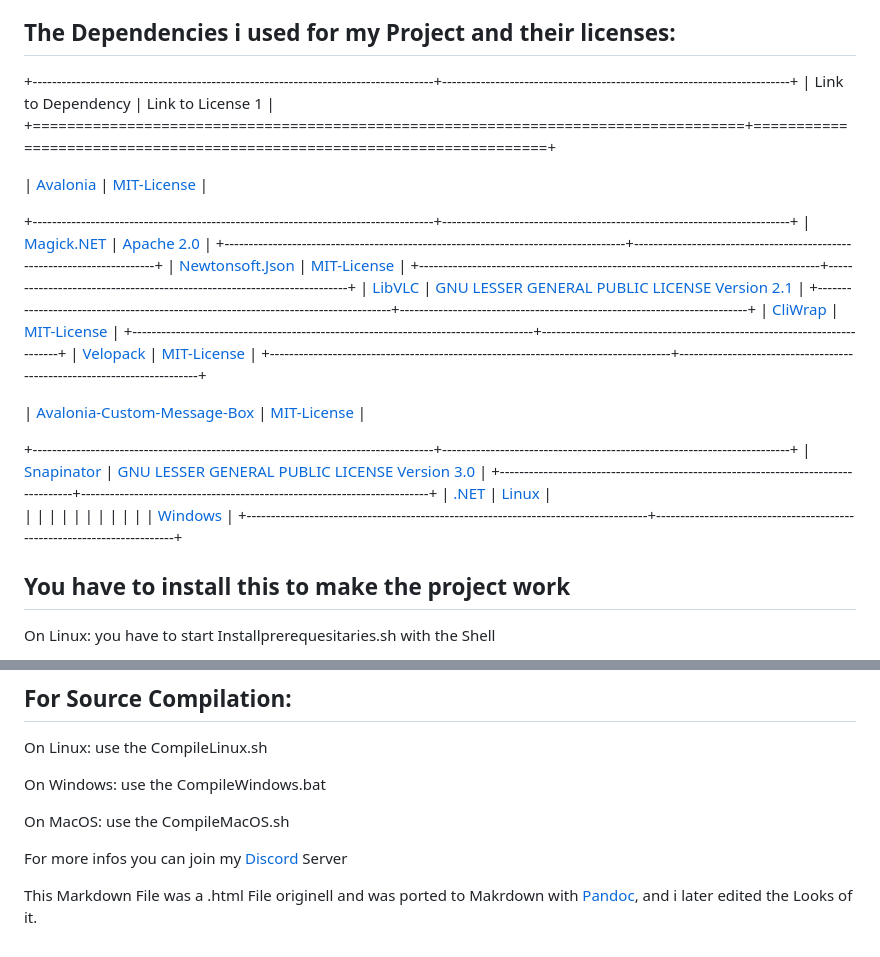
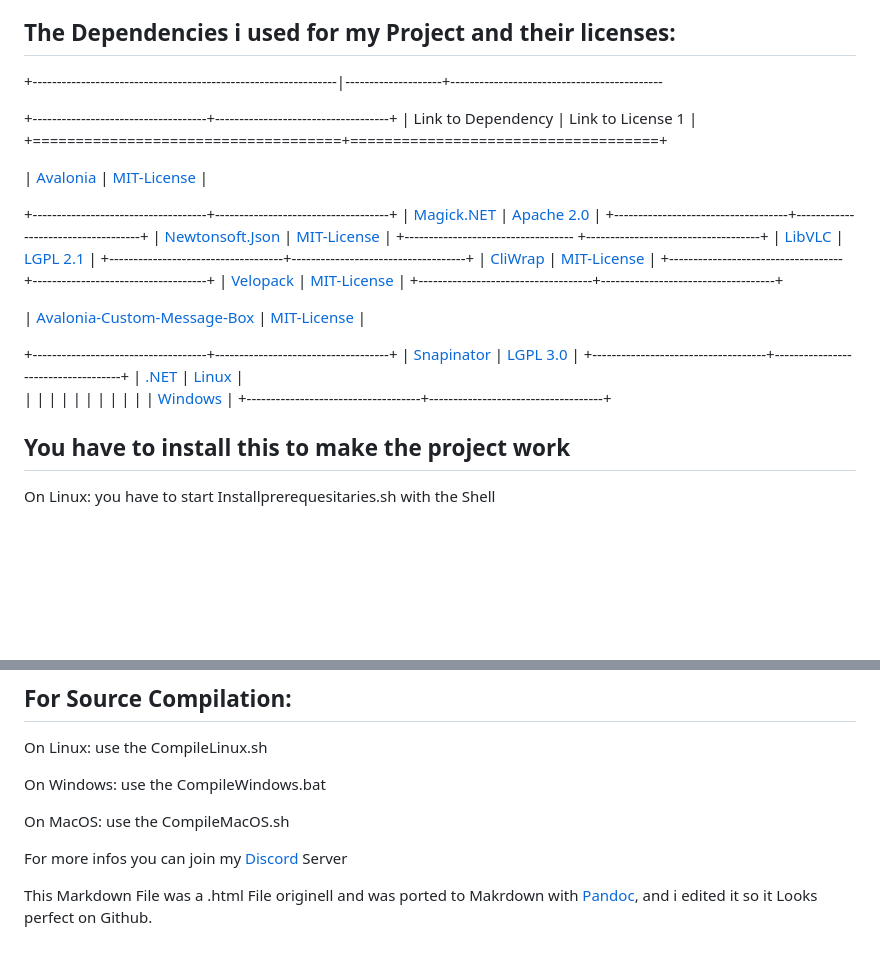
Before and after one commit to DaikoGames/sb1-sb2-sb3-xml-to-Csharp-converter, a Markdown page: README.md, 2 parts joined by grey strips. GitHub-like rendering; blank space fills up the shorter version.

Commit message:
Updated Readme
Readme didn´t look well, updated i

```diff
--- a/README.md
+++ b/README.md
@@ -8,35 +8,37 @@ Well it is pretty simple, i as a Developer saw Projects like [Turbowarp](https:/
 
 ## The Dependencies i used for my Project and their licenses:
 
-+-----------------------------------------------------------------------------------+------------------------------------------------------------------------+
-| Link to Dependency                                                                | Link to License 1                                                      |
-+===================================================================================+========================================================================+
++---------------------------------------------------------------|--------------------+--------------------------------------------
 
-| [Avalonia](https://github.com/AvaloniaUI/Avalonia)                                                                          | [MIT-License](https://github.com/AvaloniaUI/Avalonia?tab=MIT-1-ov-file)                                                            |
+&#x20;                          +------------------------------------+------------------------------------+
+                           | Link to Dependency                 | Link to License 1                  |
+                           +====================================+====================================+
 
-+-----------------------------------------------------------------------------------+------------------------------------------------------------------------+
-| [Magick.NET](https://github.com/dlemstra/Magick.NET)                                                                        | [Apache 2.0](https://www.apache.org/licenses/LICENSE-2.0)                                                             |
-+-----------------------------------------------------------------------------------+------------------------------------------------------------------------+
-| [Newtonsoft.Json](https://github.com/JamesNK/Newtonsoft.Json)                                                                   | [MIT-License](https://mit-license.org/)                                                            |
-+-----------------------------------------------------------------------------------+------------------------------------------------------------------------+
-| [LibVLC](https://github.com/videolan/libvlcsharp)                                                                            | [GNU LESSER GENERAL PUBLIC LICENSE Version 2.1](https://www.gnu.org/licenses/old-licenses/lgpl-2.1.html)                          |
-+-----------------------------------------------------------------------------------+------------------------------------------------------------------------+
-| [CliWrap](https://github.com/Tyrrrz/CliWrap)                                                                           | [MIT-License](https://mit-license.org/)                                                            |
-+-----------------------------------------------------------------------------------+------------------------------------------------------------------------+
-| [Velopack](https://github.com/velopack/velopack)                                                                          | [MIT-License](https://mit-license.org/)                                                            |
-+-----------------------------------------------------------------------------------+------------------------------------------------------------------------+
+&#x20;                          | [Avalonia](https://github.com/AvaloniaUI/Avalonia)                           | [MIT-License](https://github.com/AvaloniaUI/Avalonia?tab=MIT-1-ov-file)                        |
 
-| [Avalonia-Custom-Message-Box](https://github.com/AvaloniaCommunity/MessageBox.Avalonia)                                                      | [MIT-License](https://github.com/AvaloniaCommunity/MessageBox.Avalonia?tab=MIT-1-ov-file)                                                             |
+&#x20;                          +------------------------------------+------------------------------------+
+                           | [Magick.NET](https://github.com/dlemstra/Magick.NET)                         | [Apache 2.0](https://www.apache.org/licenses/LICENSE-2.0)                         |
+                           +------------------------------------+------------------------------------+
+                           | [Newtonsoft.Json](https://github.com/JamesNK/Newtonsoft.Json)                    | [MIT-License](https://mit-license.org/)                        |
+                           +----------------------------------- +------------------------------------+
+                           | [LibVLC](https://github.com/videolan/libvlcsharp)                             | [LGPL 2.1](https://www.gnu.org/licenses/old-licenses/lgpl-2.1.html)                           |
+                           +------------------------------------+------------------------------------+
+                           | [CliWrap](https://github.com/Tyrrrz/CliWrap)                            | [MIT-License](https://mit-license.org/)                        |
+                           +------------------------------------+------------------------------------+
+                           | [Velopack](https://github.com/velopack/velopack)                           | [MIT-License](https://mit-license.org/)                        |
+                           +------------------------------------+------------------------------------+
 
-+-----------------------------------------------------------------------------------+------------------------------------------------------------------------+
-| [Snapinator](https://github.com/snapinator/snapinator.github.io)                                                                        | [GNU LESSER GENERAL PUBLIC LICENSE Version 3.0](https://www.gnu.org/licenses/agpl-3.0.en.html)                          |
-+-----------------------------------------------------------------------------------+------------------------------------------------------------------------+
-| [.NET](https://dotnet.microsoft.com/en-us/download/dotnet/10.0)                                                                              | [Linux](https://mit-license.org/)                                                                  |
-|                                                                                   |                                                                        |
-|                                                                                   |                                                                        |
-|                                                                                   |                                                                        |
-|                                                                                   | [Windows](https://qphelp.quest.com/Content/ThirdPartyComponents/MSDotNetLibraryLicense.htm?TocPath=Legal%2525252520Notices%252525257CLicenses%252525257C_____5)                                                                |
-+-----------------------------------------------------------------------------------+------------------------------------------------------------------------+
+&#x20;                          | [Avalonia-Custom-Message-Box](https://github.com/AvaloniaCommunity/MessageBox.Avalonia)        | [MIT-License](https://github.com/AvaloniaCommunity/MessageBox.Avalonia?tab=MIT-1-ov-file)                        |
+
+&#x20;                          +------------------------------------+------------------------------------+
+                           | [Snapinator](https://github.com/snapinator/snapinator.github.io)                         | [LGPL 3.0](https://www.gnu.org/licenses/agpl-3.0.en.html)                           |
+                           +------------------------------------+------------------------------------+
+                           | [.NET](https://dotnet.microsoft.com/en-us/download/dotnet/10.0)                               | [Linux](https://mit-license.org/)                              |
+                           |                                    |                                    |
+                           |                                    |                                    |
+                           |                                    |                                    |
+                           |                                    | [Windows](https://qphelp.quest.com/Content/ThirdPartyComponents/MSDotNetLibraryLicense.htm?TocPath=Legal%25252525252520Notices%2525252525257CLicenses%2525252525257C_____5)                            |
+                           +------------------------------------+------------------------------------+
 
 ## You have to install this to make the project work
 
@@ -61,4 +63,4 @@ For more infos you can join my [Discord](https://discord.gg/dvJwx5Mzzj) Server
 
 
 
-This Markdown File was a .html File originell and was ported to Makrdown with [Pandoc](https://github.com/jgm/pandoc?tab=readme-ov-file), and i later edited the Looks of it.
+This Markdown File was a .html File originell and was ported to Makrdown with [Pandoc](https://github.com/jgm/pandoc?tab=readme-ov-file), and i edited it so it Looks perfect on Github.
```
